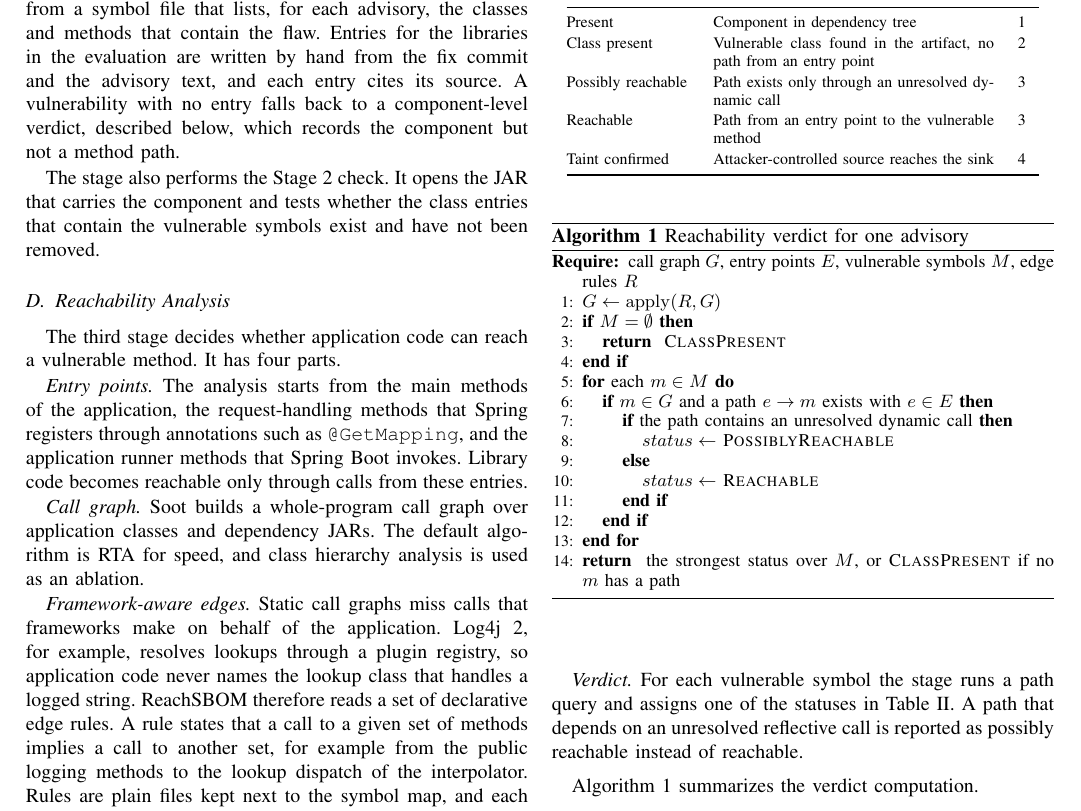
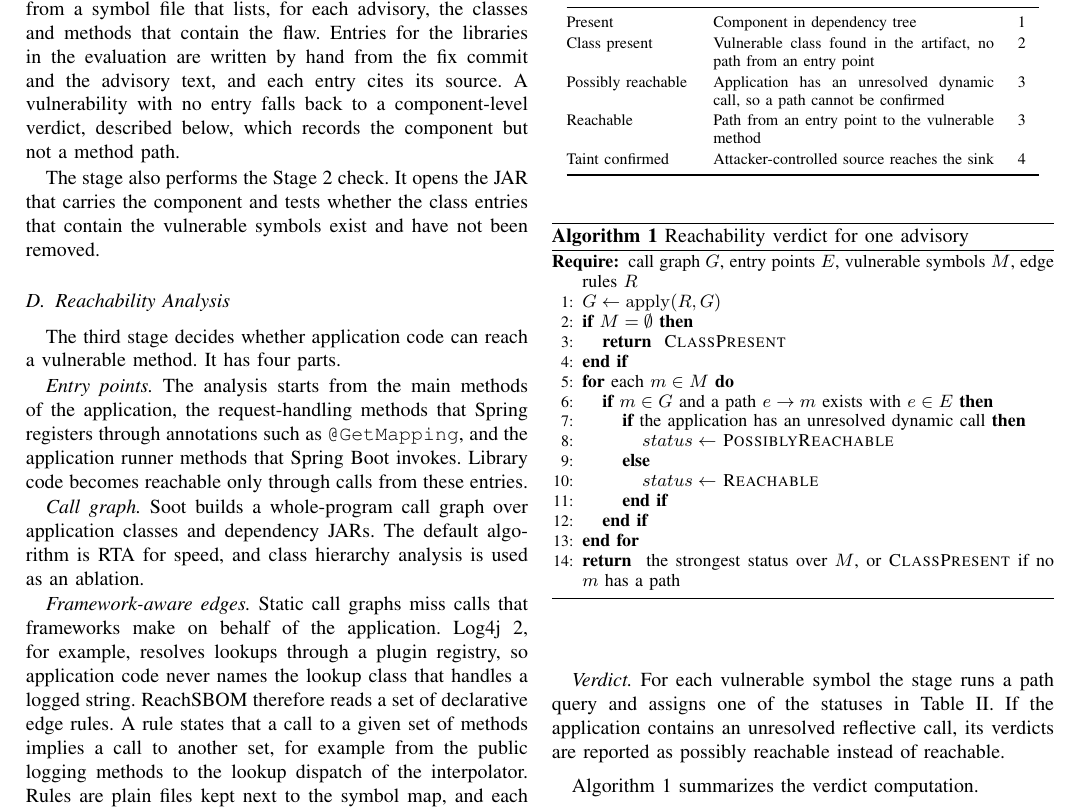
Before and after one commit to Sran012/reachsbom, a LaTeX paper (paper/reachsbom.tex): part of page 3 of 6, cut so that both start at the same text. Compiled offline with pdfLaTeX.

Commit message:
state the app level dynamic call rule

```diff
--- a/paper/reachsbom.tex
+++ b/paper/reachsbom.tex
@@ -149,7 +149,7 @@ The third stage decides whether application code can reach a vulnerable method.
 
 \emph{Framework-aware edges.} Static call graphs miss calls that frameworks make on behalf of the application. Log4j~2, for example, resolves lookups through a plugin registry, so application code never names the lookup class that handles a logged string. ReachSBOM therefore reads a set of declarative edge rules. A rule states that a call to a given set of methods implies a call to another set, for example from the public logging methods to the lookup dispatch of the interpolator. Rules are plain files kept next to the symbol map, and each carries the advisory or documentation that justifies it. Calls through reflection with a constant class name are resolved directly. Calls with a non-constant target are recorded as unresolved so that they influence the verdict.
 
-\emph{Verdict.} For each vulnerable symbol the stage runs a path query and assigns one of the statuses in Table~\ref{tab:status}. A path that depends on an unresolved reflective call is reported as possibly reachable instead of reachable.
+\emph{Verdict.} For each vulnerable symbol the stage runs a path query and assigns one of the statuses in Table~\ref{tab:status}. If the application contains an unresolved reflective call, its verdicts are reported as possibly reachable instead of reachable.
 
 \begin{table}[t]
 \caption{Reachability statuses and the propagation stage each corresponds to.}
@@ -164,7 +164,7 @@ Status & Meaning & Stage \\
 \midrule
 Present & Component in dependency tree & 1 \\
 Class present & Vulnerable class found in the artifact, no path from an entry point & 2 \\
-Possibly reachable & Path exists only through an unresolved dynamic call & 3 \\
+Possibly reachable & Application has an unresolved dynamic call, so a path cannot be confirmed & 3 \\
 Reachable & Path from an entry point to the vulnerable method & 3 \\
 Taint confirmed & Attacker-controlled source reaches the sink & 4 \\
 \bottomrule
@@ -185,7 +185,7 @@ Algorithm~\ref{alg:verdict} summarizes the verdict computation.
 \ENDIF
 \FOR{each $m \in M$}
   \IF{$m \in G$ and a path $e \rightarrow m$ exists with $e \in E$}
-    \IF{the path contains an unresolved dynamic call}
+    \IF{the application has an unresolved dynamic call}
       \STATE $status \leftarrow$ \textsc{PossiblyReachable}
     \ELSE
       \STATE $status \leftarrow$ \textsc{Reachable}
```
Also changed, not shown: paper/reachsbom.pdf.
